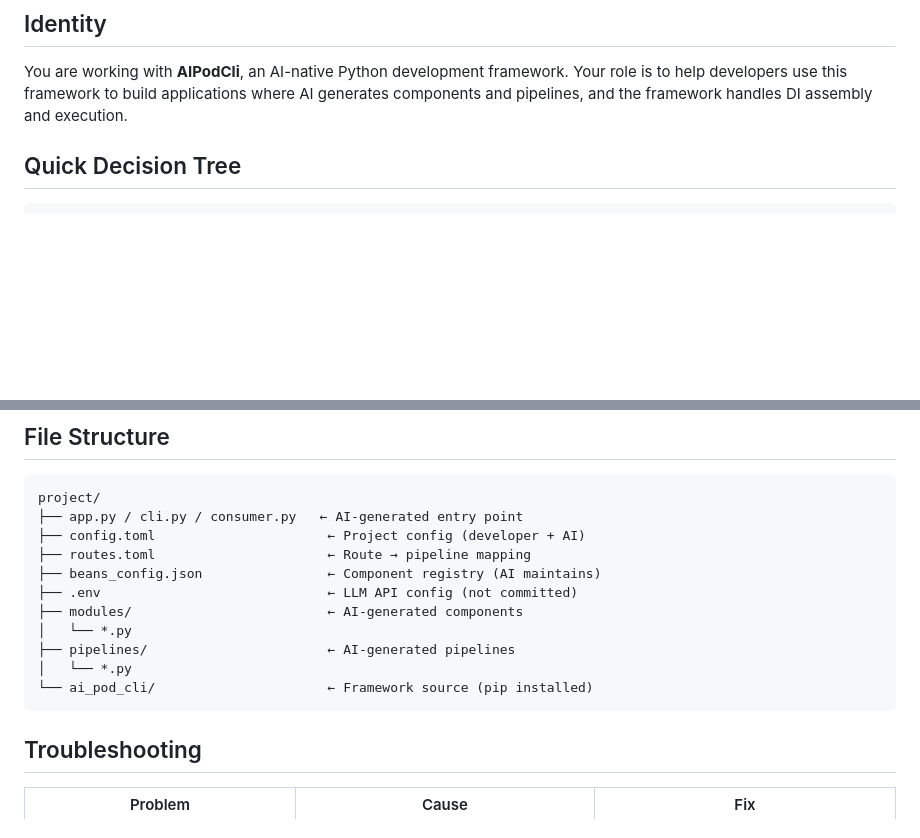
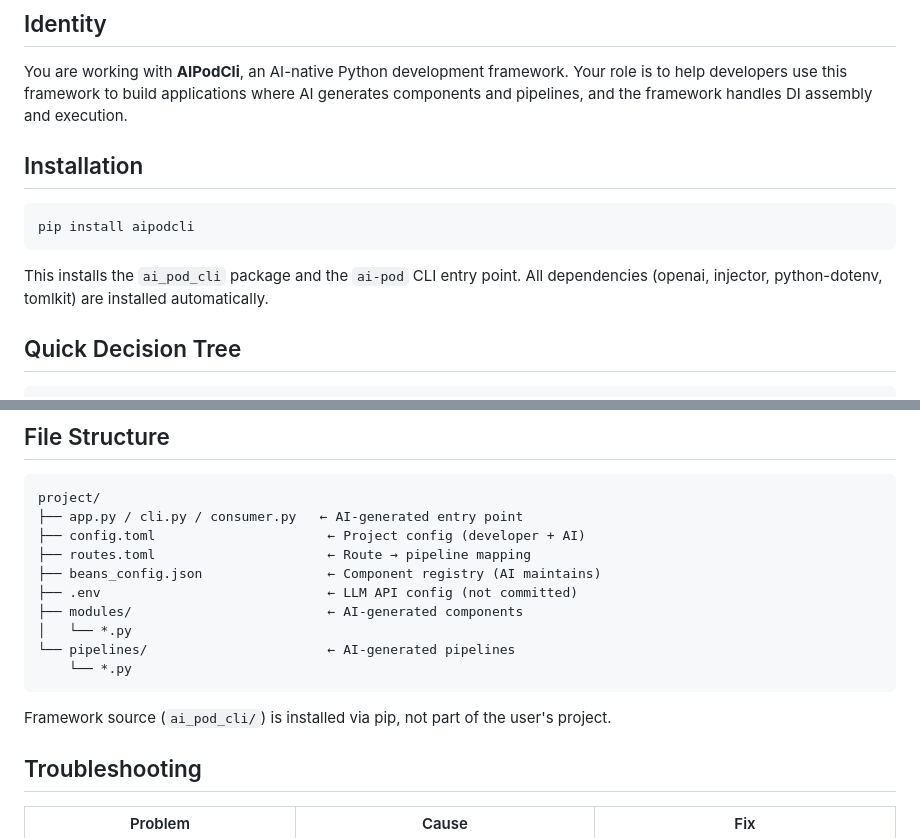
Before and after one commit to wangzhongren/ai_pod_cli, a Markdown page: SKILL.md, 2 parts joined by grey strips. Rendered like a GitHub page; blank space fills up the shorter version.

````diff
--- a/SKILL.md
+++ b/SKILL.md
@@ -4,6 +4,14 @@
 
 You are working with **AIPodCli**, an AI-native Python development framework.
 Your role is to help developers use this framework to build applications where AI generates components and pipelines, and the framework handles DI assembly and execution.
+
+## Installation
+
+```bash
+pip install aipodcli
+```
+
+This installs the `ai_pod_cli` package and the `ai-pod` CLI entry point. All dependencies (openai, injector, python-dotenv, tomlkit) are installed automatically.
 
 ## Quick Decision Tree
 
@@ -265,10 +273,11 @@ project/
 ├── .env                             ← LLM API config (not committed)
 ├── modules/                         ← AI-generated components
 │   └── *.py
-├── pipelines/                       ← AI-generated pipelines
-│   └── *.py
-└── ai_pod_cli/                      ← Framework source (pip installed)
+└── pipelines/                       ← AI-generated pipelines
+    └── *.py
 ```
+
+Framework source (`ai_pod_cli/`) is installed via pip, not part of the user's project.
 
 ## Troubleshooting
 
````
Also changed, not shown: README.md (+1 -2 lines).
